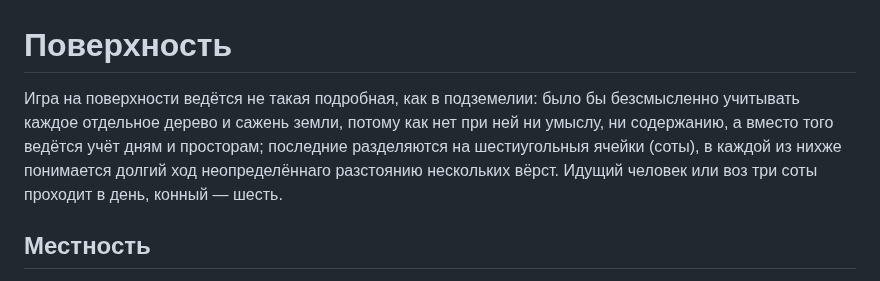
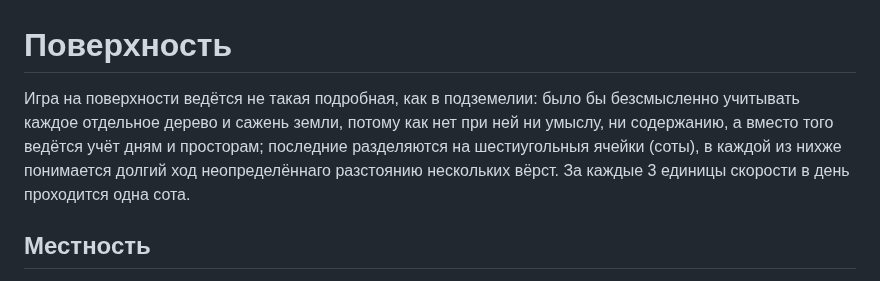
Before and after one commit to T-R-O-L-L/serdcelom, a Markdown page: 02—Поверхность.md, the part around the change. Drawn GitHub-style.

```diff
--- a/02—Поверхность.md
+++ b/02—Поверхность.md
@@ -1,6 +1,6 @@
 # Поверхность
 
-Игра на поверхности ведётся не такая подробная, как в подземелии: было бы безсмысленно учитывать каждое отдельное дерево и сажень земли, потому как нет при ней ни умыслу, ни содержанию, а вместо того ведётся учёт дням и просторам; последние разделяются на шестиугольныя ячейки (соты), в каждой из нихже понимается долгий ход неопределённаго разстоянию нескольких вёрст. Идущий человек или воз три соты проходит в день, конный — шесть.
+Игра на поверхности ведётся не такая подробная, как в подземелии: было бы безсмысленно учитывать каждое отдельное дерево и сажень земли, потому как нет при ней ни умыслу, ни содержанию, а вместо того ведётся учёт дням и просторам; последние разделяются на шестиугольныя ячейки (соты), в каждой из нихже понимается долгий ход неопределённаго разстоянию нескольких вёрст. За каждые 3 единицы скорости в день проходится одна сота.
 
  ## Местность
 
```
